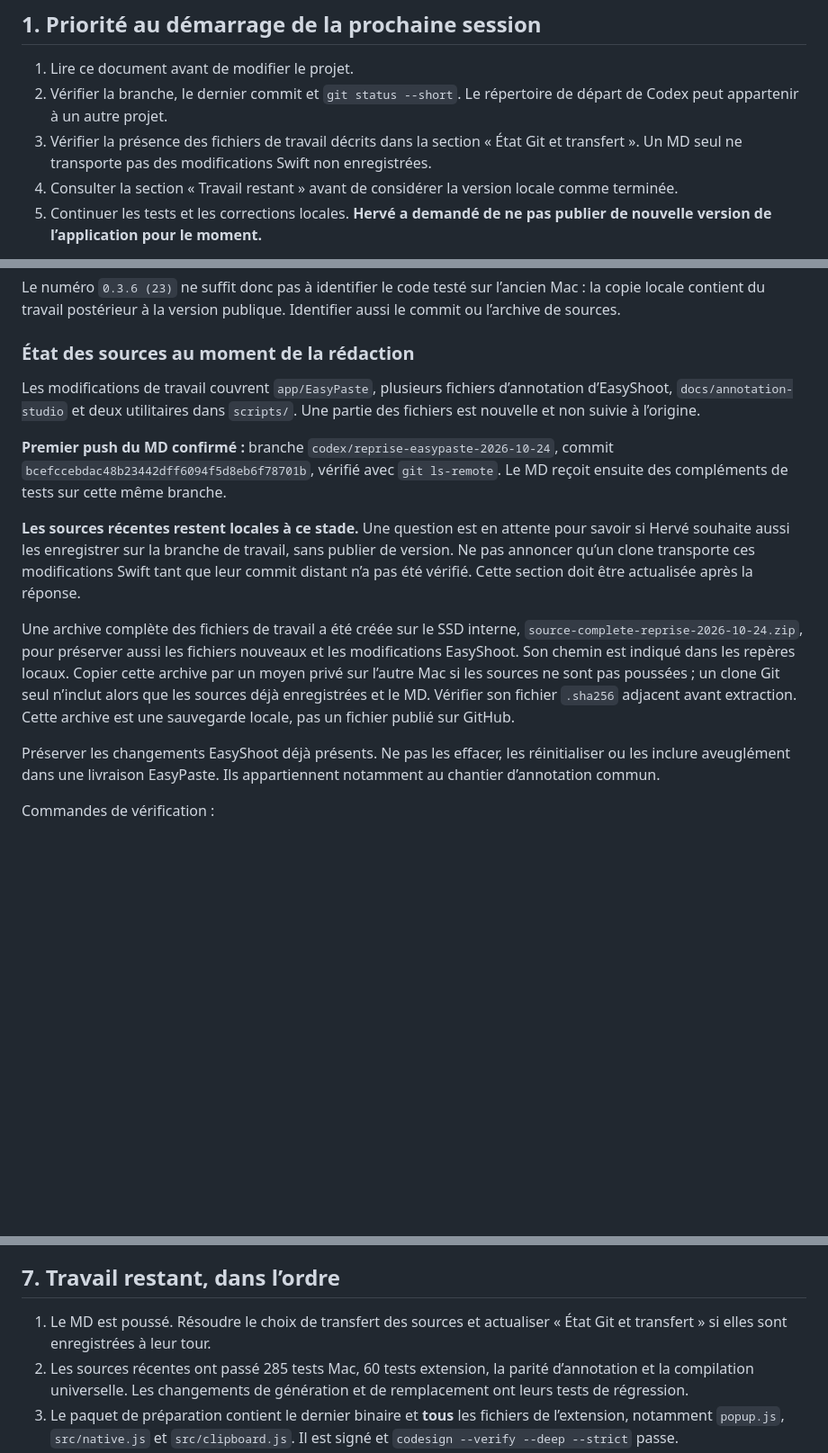
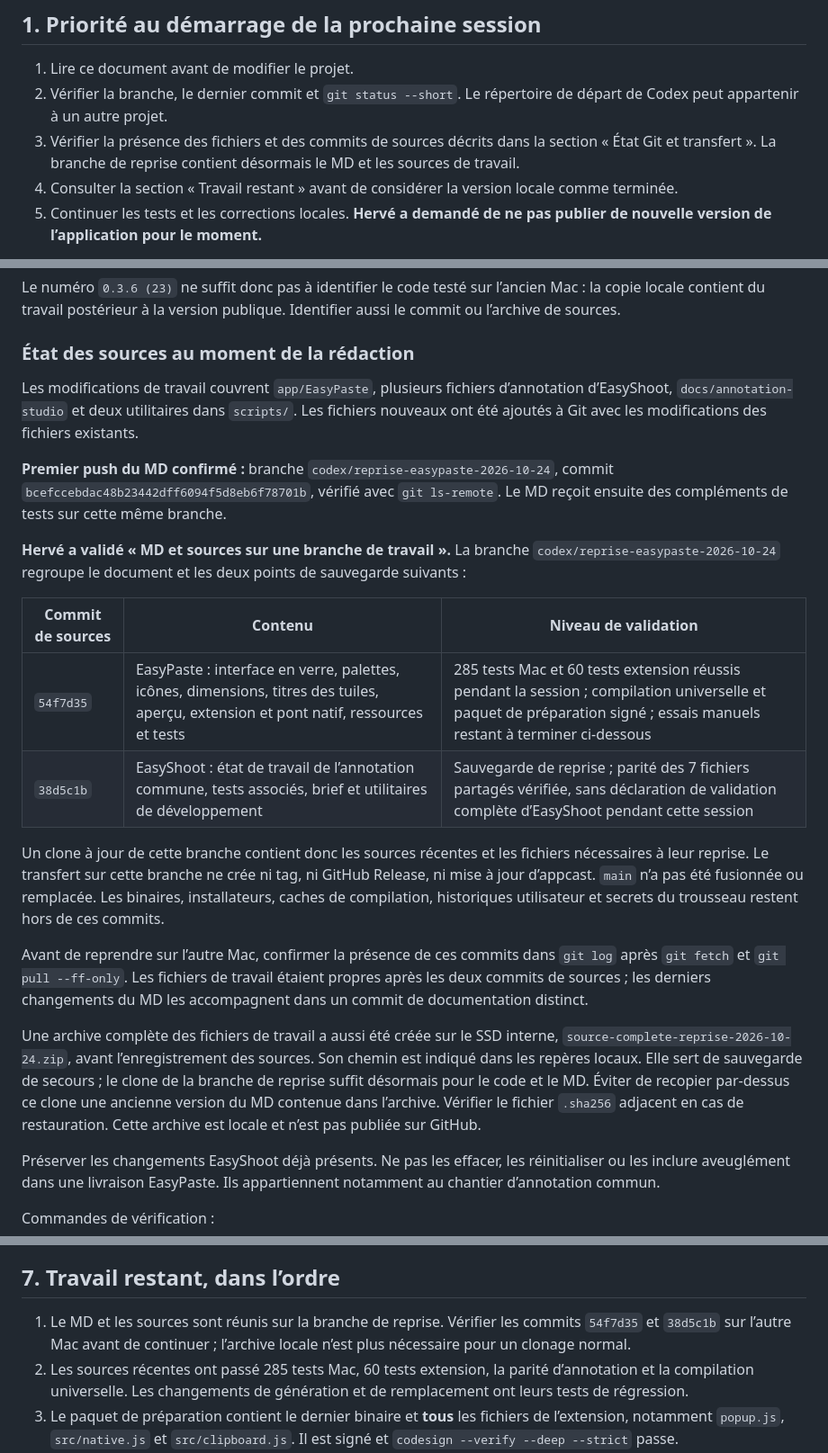
Before and after one commit to k2r59/EsaySoft, a Markdown page: docs/reprise/EASYPASTE-REPRISE-2026-10-24.md, 3 parts joined by grey strips. Shown at 90% size. Drawn GitHub-style; blank space fills up the shorter version.

Commit message:
docs: confirm source checkpoints and portable handoff branch

```diff
--- a/docs/reprise/EASYPASTE-REPRISE-2026-10-24.md
+++ b/docs/reprise/EASYPASTE-REPRISE-2026-10-24.md
@@ -6,7 +6,7 @@
 
 1. Lire ce document avant de modifier le projet.
 2. Vérifier la branche, le dernier commit et `git status --short`. Le répertoire de départ de Codex peut appartenir à un autre projet.
-3. Vérifier la présence des fichiers de travail décrits dans la section « État Git et transfert ». Un MD seul ne transporte pas des modifications Swift non enregistrées.
+3. Vérifier la présence des fichiers et des commits de sources décrits dans la section « État Git et transfert ». La branche de reprise contient désormais le MD et les sources de travail.
 4. Consulter la section « Travail restant » avant de considérer la version locale comme terminée.
 5. Continuer les tests et les corrections locales. **Hervé a demandé de ne pas publier de nouvelle version de l’application pour le moment.**
 
@@ -31,13 +31,22 @@ Le numéro `0.3.6 (23)` ne suffit donc pas à identifier le code testé sur l’
 
 ### État des sources au moment de la rédaction
 
-Les modifications de travail couvrent `app/EasyPaste`, plusieurs fichiers d’annotation d’EasyShoot, `docs/annotation-studio` et deux utilitaires dans `scripts/`. Une partie des fichiers est nouvelle et non suivie à l’origine.
+Les modifications de travail couvrent `app/EasyPaste`, plusieurs fichiers d’annotation d’EasyShoot, `docs/annotation-studio` et deux utilitaires dans `scripts/`. Les fichiers nouveaux ont été ajoutés à Git avec les modifications des fichiers existants.
 
 **Premier push du MD confirmé :** branche `codex/reprise-easypaste-2026-10-24`, commit `bcefccebdac48b23442dff6094f5d8eb6f78701b`, vérifié avec `git ls-remote`. Le MD reçoit ensuite des compléments de tests sur cette même branche.
 
-**Les sources récentes restent locales à ce stade.** Une question est en attente pour savoir si Hervé souhaite aussi les enregistrer sur la branche de travail, sans publier de version. Ne pas annoncer qu’un clone transporte ces modifications Swift tant que leur commit distant n’a pas été vérifié. Cette section doit être actualisée après la réponse.
+**Hervé a validé « MD et sources sur une branche de travail ».** La branche `codex/reprise-easypaste-2026-10-24` regroupe le document et les deux points de sauvegarde suivants :
 
-Une archive complète des fichiers de travail a été créée sur le SSD interne, `source-complete-reprise-2026-10-24.zip`, pour préserver aussi les fichiers nouveaux et les modifications EasyShoot. Son chemin est indiqué dans les repères locaux. Copier cette archive par un moyen privé sur l’autre Mac si les sources ne sont pas poussées ; un clone Git seul n’inclut alors que les sources déjà enregistrées et le MD. Vérifier son fichier `.sha256` adjacent avant extraction. Cette archive est une sauvegarde locale, pas un fichier publié sur GitHub.
+| Commit de sources | Contenu | Niveau de validation |
+| --- | --- | --- |
+| `54f7d35` | EasyPaste : interface en verre, palettes, icônes, dimensions, titres des tuiles, aperçu, extension et pont natif, ressources et tests | 285 tests Mac et 60 tests extension réussis pendant la session ; compilation universelle et paquet de préparation signé ; essais manuels restant à terminer ci-dessous |
+| `38d5c1b` | EasyShoot : état de travail de l’annotation commune, tests associés, brief et utilitaires de développement | Sauvegarde de reprise ; parité des 7 fichiers partagés vérifiée, sans déclaration de validation complète d’EasyShoot pendant cette session |
+
+Un clone à jour de cette branche contient donc les sources récentes et les fichiers nécessaires à leur reprise. Le transfert sur cette branche ne crée ni tag, ni GitHub Release, ni mise à jour d’appcast. `main` n’a pas été fusionnée ou remplacée. Les binaires, installateurs, caches de compilation, historiques utilisateur et secrets du trousseau restent hors de ces commits.
+
+Avant de reprendre sur l’autre Mac, confirmer la présence de ces commits dans `git log` après `git fetch` et `git pull --ff-only`. Les fichiers de travail étaient propres après les deux commits de sources ; les derniers changements du MD les accompagnent dans un commit de documentation distinct.
+
+Une archive complète des fichiers de travail a aussi été créée sur le SSD interne, `source-complete-reprise-2026-10-24.zip`, avant l’enregistrement des sources. Son chemin est indiqué dans les repères locaux. Elle sert de sauvegarde de secours ; le clone de la branche de reprise suffit désormais pour le code et le MD. Éviter de recopier par-dessus ce clone une ancienne version du MD contenue dans l’archive. Vérifier le fichier `.sha256` adjacent en cas de restauration. Cette archive est locale et n’est pas publiée sur GitHub.
 
 Préserver les changements EasyShoot déjà présents. Ne pas les effacer, les réinitialiser ou les inclure aveuglément dans une livraison EasyPaste. Ils appartiennent notamment au chantier d’annotation commun.
 
@@ -336,7 +345,7 @@ Les actions CUA peuvent viser une application en arrière-plan. Une pression de
 
 ## 7. Travail restant, dans l’ordre
 
-1. Le MD est poussé. Résoudre le choix de transfert des sources et actualiser « État Git et transfert » si elles sont enregistrées à leur tour.
+1. Le MD et les sources sont réunis sur la branche de reprise. Vérifier les commits `54f7d35` et `38d5c1b` sur l’autre Mac avant de continuer ; l’archive locale n’est plus nécessaire pour un clonage normal.
 2. Les sources récentes ont passé 285 tests Mac, 60 tests extension, la parité d’annotation et la compilation universelle. Les changements de génération et de remplacement ont leurs tests de régression.
 3. Le paquet de préparation contient le dernier binaire et **tous** les fichiers de l’extension, notamment `popup.js`, `src/native.js` et `src/clipboard.js`. Il est signé et `codesign --verify --deep --strict` passe.
 4. Quitter proprement l’application locale puis installer ce paquet sans créer une seconde application visible. L’application actuellement dans `/Applications` est encore la copie privée précédente.
```
Also changed, not shown: other parts of docs/reprise/EASYPASTE-REPRISE-2026-10-24.md (+1 -1 lines).
